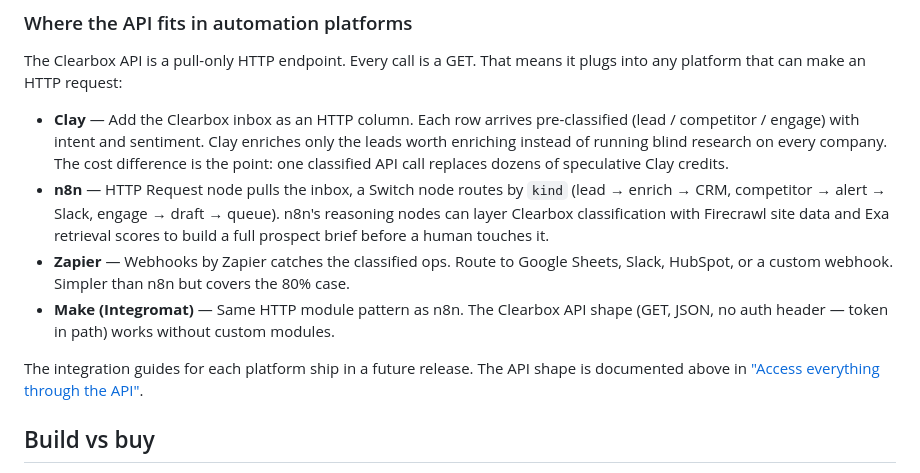
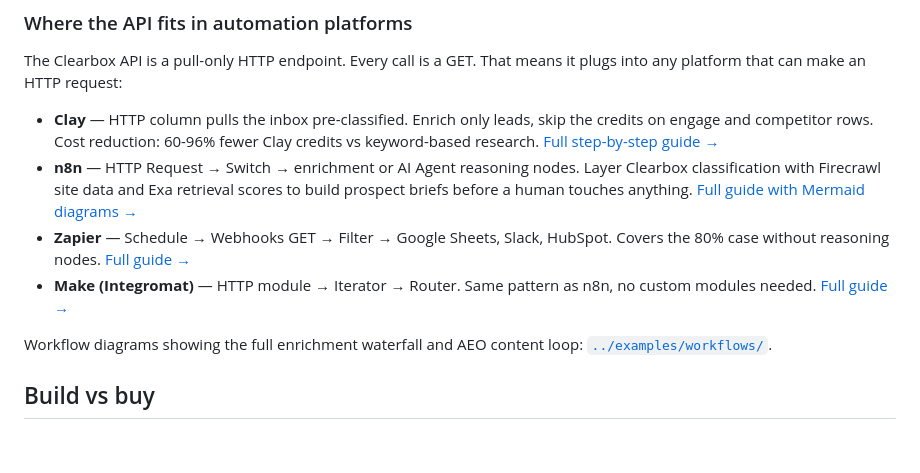
Before and after one commit to shawnla90/ClearboxGTM, a Markdown page: engine/README.md, the part around the change. GitHub-like rendering; blank space fills up the shorter version.

```diff
--- a/engine/README.md
+++ b/engine/README.md
@@ -174,12 +174,12 @@ export RAPIDAPI_KEY=...          # reddit34 pull (pull.py)
 
 The Clearbox API is a pull-only HTTP endpoint. Every call is a GET. That means it plugs into any platform that can make an HTTP request:
 
-- **Clay** — Add the Clearbox inbox as an HTTP column. Each row arrives pre-classified (lead / competitor / engage) with intent and sentiment. Clay enriches only the leads worth enriching instead of running blind research on every company. The cost difference is the point: one classified API call replaces dozens of speculative Clay credits.
-- **n8n** — HTTP Request node pulls the inbox, a Switch node routes by `kind` (lead → enrich → CRM, competitor → alert → Slack, engage → draft → queue). n8n's reasoning nodes can layer Clearbox classification with Firecrawl site data and Exa retrieval scores to build a full prospect brief before a human touches it.
-- **Zapier** — Webhooks by Zapier catches the classified ops. Route to Google Sheets, Slack, HubSpot, or a custom webhook. Simpler than n8n but covers the 80% case.
-- **Make (Integromat)** — Same HTTP module pattern as n8n. The Clearbox API shape (GET, JSON, no auth header — token in path) works without custom modules.
+- **Clay** — HTTP column pulls the inbox pre-classified. Enrich only leads, skip the credits on engage and competitor rows. Cost reduction: 60-96% fewer Clay credits vs keyword-based research. [Full step-by-step guide →](../examples/integrations/clay.md)
+- **n8n** — HTTP Request → Switch → enrichment or AI Agent reasoning nodes. Layer Clearbox classification with Firecrawl site data and Exa retrieval scores to build prospect briefs before a human touches anything. [Full guide with Mermaid diagrams →](../examples/integrations/n8n.md)
+- **Zapier** — Schedule → Webhooks GET → Filter → Google Sheets, Slack, HubSpot. Covers the 80% case without reasoning nodes. [Full guide →](../examples/integrations/zapier.md)
+- **Make (Integromat)** — HTTP module → Iterator → Router. Same pattern as n8n, no custom modules needed. [Full guide →](../examples/integrations/make.md)
 
-The integration guides for each platform ship in a future release. The API shape is documented above in ["Access everything through the API"](#access-everything-through-the-api).
+Workflow diagrams showing the full enrichment waterfall and AEO content loop: [`../examples/workflows/`](../examples/workflows/).
 
 ## Build vs buy
 
```
Also changed, not shown: README.md (+3 -0 lines), examples/README.md (+17 -5 lines).
